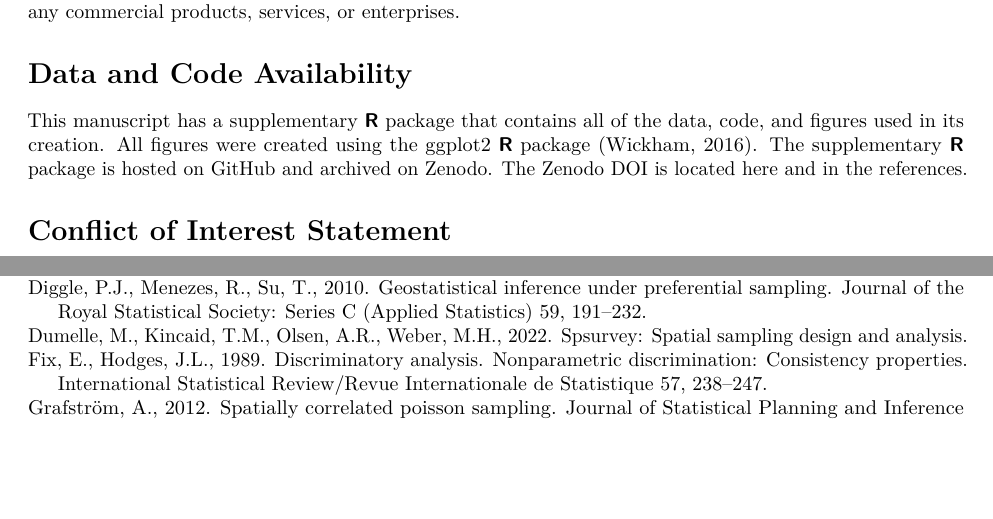
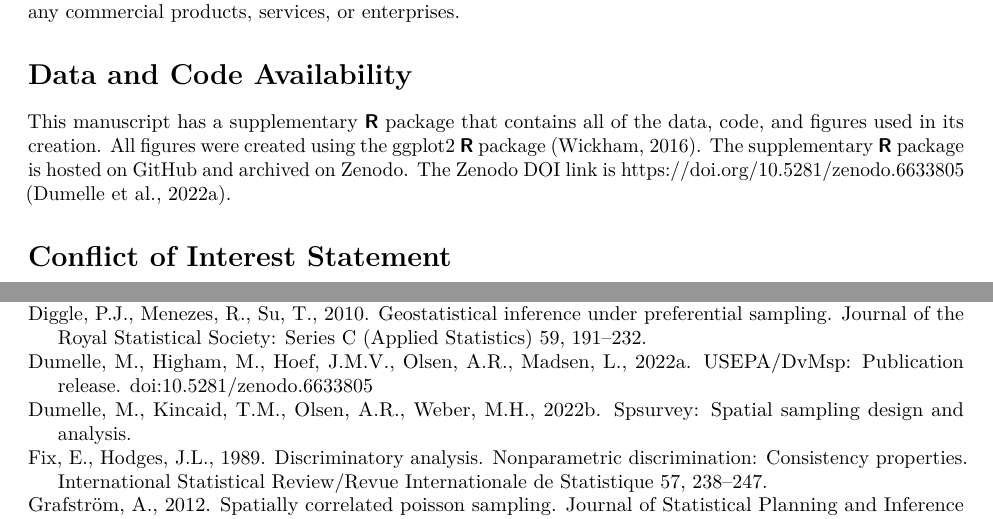
Before and after one commit to USEPA/DvMsp, an R Markdown document (inst/manuscript/manuscript.Rmd): two parts of pages 16 and 17 of 18, joined at a grey line, cut so that both start at the same text, the shorter picture padded with empty space. Rendered offline with R 4.5, knitr and Pandoc, then LaTeX, with nearby package versions; drawn as R Markdown's standard PDF in place of the format the file asks for.

Commit message:
added zenodo reference

```diff
--- a/inst/manuscript/manuscript.Rmd
+++ b/inst/manuscript/manuscript.Rmd
@@ -338,7 +338,7 @@ The views expressed in this manuscript are those of the authors and do not neces
 
 # Data and Code Availability {.unnumbered}
 
-This manuscript has a supplementary \textbf{\textsf{R}} package that contains all of the data, code, and figures used in its creation. All figures were created using the ggplot2 \textbf{\textsf{R}} package [@wickham2016ggplot2]. The supplementary \textbf{\textsf{R}} package is hosted on GitHub and archived on Zenodo. The Zenodo DOI is located here and in the references.
+This manuscript has a supplementary \textbf{\textsf{R}} package that contains all of the data, code, and figures used in its creation. All figures were created using the ggplot2 \textbf{\textsf{R}} package [@wickham2016ggplot2]. The supplementary \textbf{\textsf{R}} package is hosted on GitHub and archived on Zenodo. The Zenodo DOI link is https://doi.org/10.5281/zenodo.6633805 [@dumelle2022DvMsp].
 
 # Conflict of Interest Statement {.unnumbered}
 
--- a/inst/manuscript/references.bib
+++ b/inst/manuscript/references.bib
@@ -177,6 +177,16 @@
   pages={191--232},
   year={2010},
   publisher={Wiley Online Library}
+}
+
+@software{dumelle2022DvMsp,
+  author       = {Michael Dumelle and Matt Higham and Jay M. Ver Hoef and Anthony R. Olsen and Lisa Madsen},
+  title        = {USEPA/DvMsp: Publication release},
+  year         = 2022,
+  publisher    = {Zenodo},
+  version      = {1.0.0},
+  doi          = {10.5281/zenodo.6633805},
+  url          = {https://doi.org/10.5281/zenodo.6633805}
 }
 
 @Manual{dumelle2022spsurvey,
```
Also changed, not shown: inst/manuscript/manuscript.pdf, inst/manuscript/manuscript.tex, inst/manuscript/supporting.pdf.
